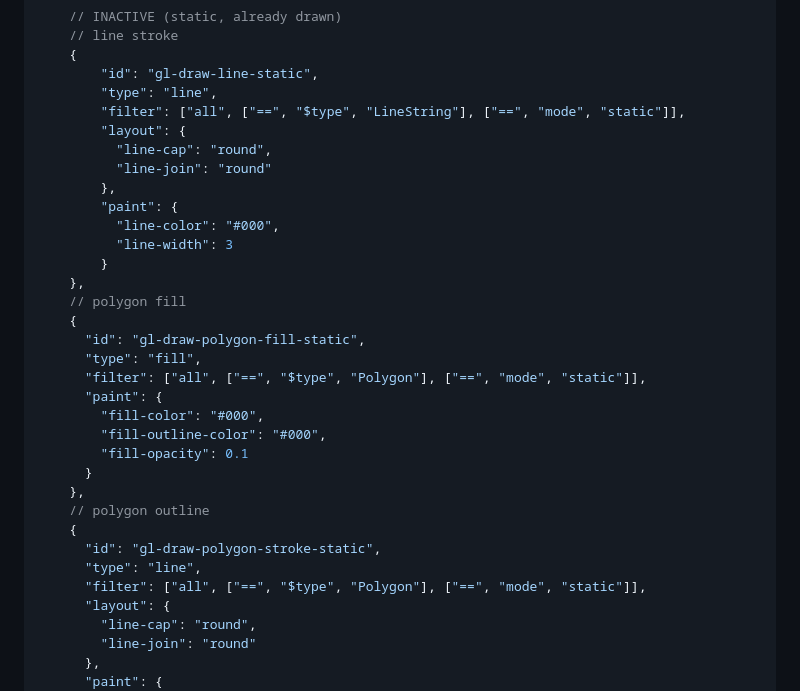
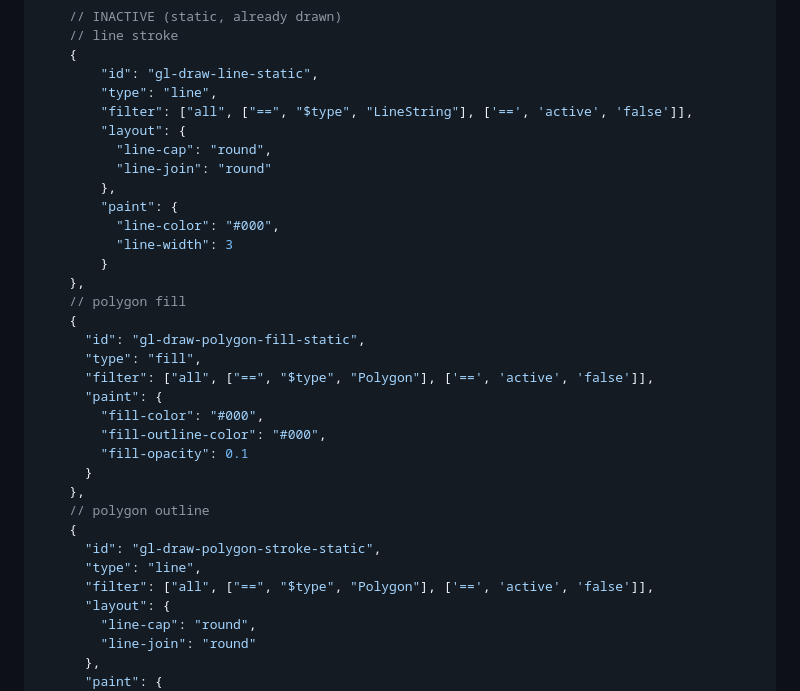
Before and after one commit to mapbox/mapbox-gl-draw, a Markdown page: docs/EXAMPLES.md, the part around the change. Drawn GitHub-style.

Commit message:
Update EXAMPLES.md
error in lines and polygons example with ["==", "mode", "static"] which doesn't work

```diff
--- a/docs/EXAMPLES.md
+++ b/docs/EXAMPLES.md
@@ -132,7 +132,7 @@ var draw = new MapboxDraw({
     {
         "id": "gl-draw-line-static",
         "type": "line",
-        "filter": ["all", ["==", "$type", "LineString"], ["==", "mode", "static"]],
+        "filter": ["all", ["==", "$type", "LineString"], ['==', 'active', 'false']],
         "layout": {
           "line-cap": "round",
           "line-join": "round"
@@ -146,7 +146,7 @@ var draw = new MapboxDraw({
     {
       "id": "gl-draw-polygon-fill-static",
       "type": "fill",
-      "filter": ["all", ["==", "$type", "Polygon"], ["==", "mode", "static"]],
+      "filter": ["all", ["==", "$type", "Polygon"], ['==', 'active', 'false']],
       "paint": {
         "fill-color": "#000",
         "fill-outline-color": "#000",
@@ -157,7 +157,7 @@ var draw = new MapboxDraw({
     {
       "id": "gl-draw-polygon-stroke-static",
       "type": "line",
-      "filter": ["all", ["==", "$type", "Polygon"], ["==", "mode", "static"]],
+      "filter": ["all", ["==", "$type", "Polygon"], ['==', 'active', 'false']],
       "layout": {
         "line-cap": "round",
         "line-join": "round"
```
